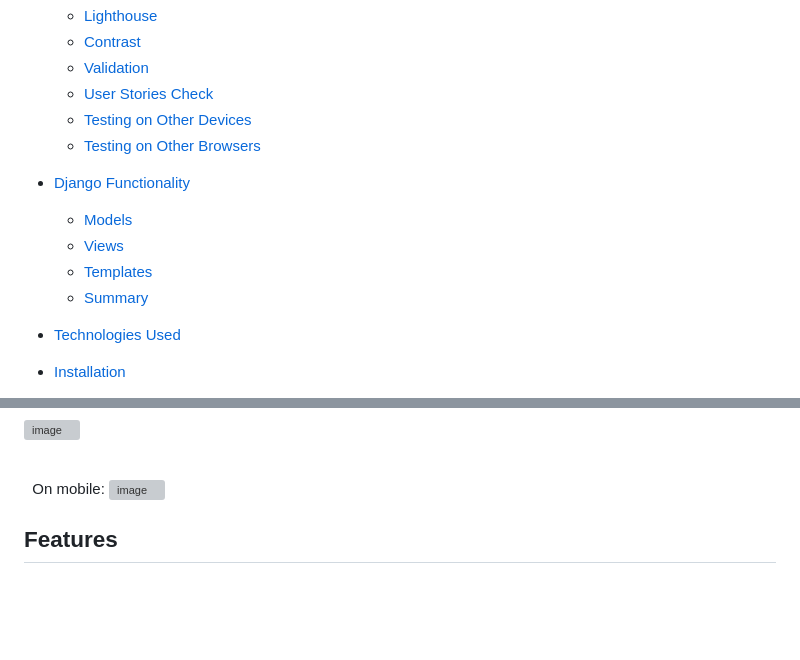
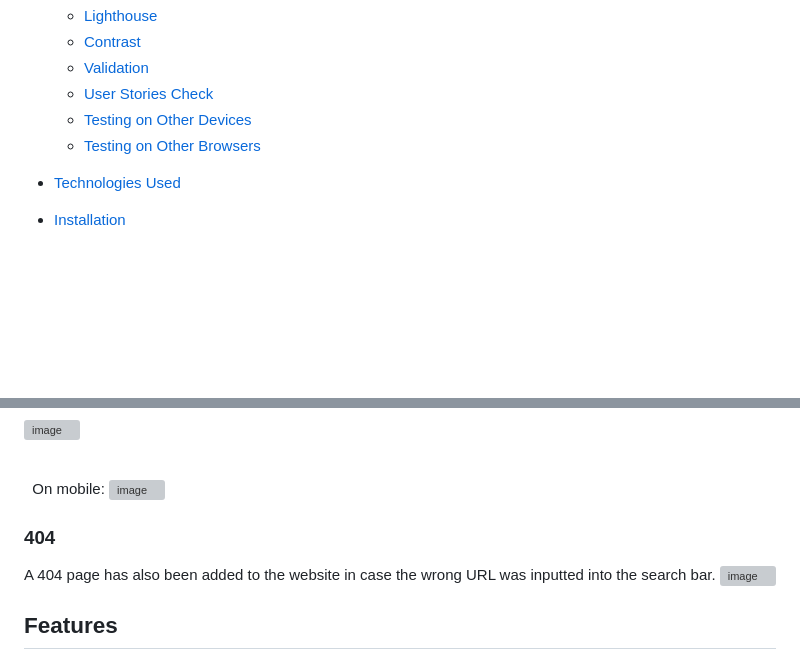
Before and after one commit to CtrlAltKismet/Sprout-and-Spark, a Markdown page: README.md, 2 parts joined by grey strips. Drawn GitHub-style; blank space fills up the shorter version; grey boxes are pictures that could not be loaded.

```diff
--- a/README.md
+++ b/README.md
@@ -34,12 +34,6 @@ Please visit the deployed website [here](https://ctrlaltkismet.github.io/Sprout-
   - [User Stories Check](#user-stories-check)
   - [Testing on Other Devices](#testing-on-other-devices)
   - [Testing on Other Browsers](#testing-on-other-browsers)
-
-- [Django Functionality](#django-functionality)
-  - [Models](#models)
-  - [Views](#views)
-  - [Templates](#templates)
-  - [Summary](#summary)
 
 - [Technologies Used](#technologies-used)
 
@@ -576,6 +570,12 @@ On tablet:
 On mobile:
 ![image](https://github.com/user-attachments/assets/bd0301ab-7b14-4dd0-b501-907025f82f47)
 
+### 404
+
+A 404 page has also been added to the website in case the wrong URL was inputted into the search bar.
+![image](https://github.com/user-attachments/assets/06834d18-43cd-4f13-b7c7-3c8a0244ac56)
+
+
 
 ## Features
 
```
Also changed, not shown: other parts of README.md (+0 -42 lines).
